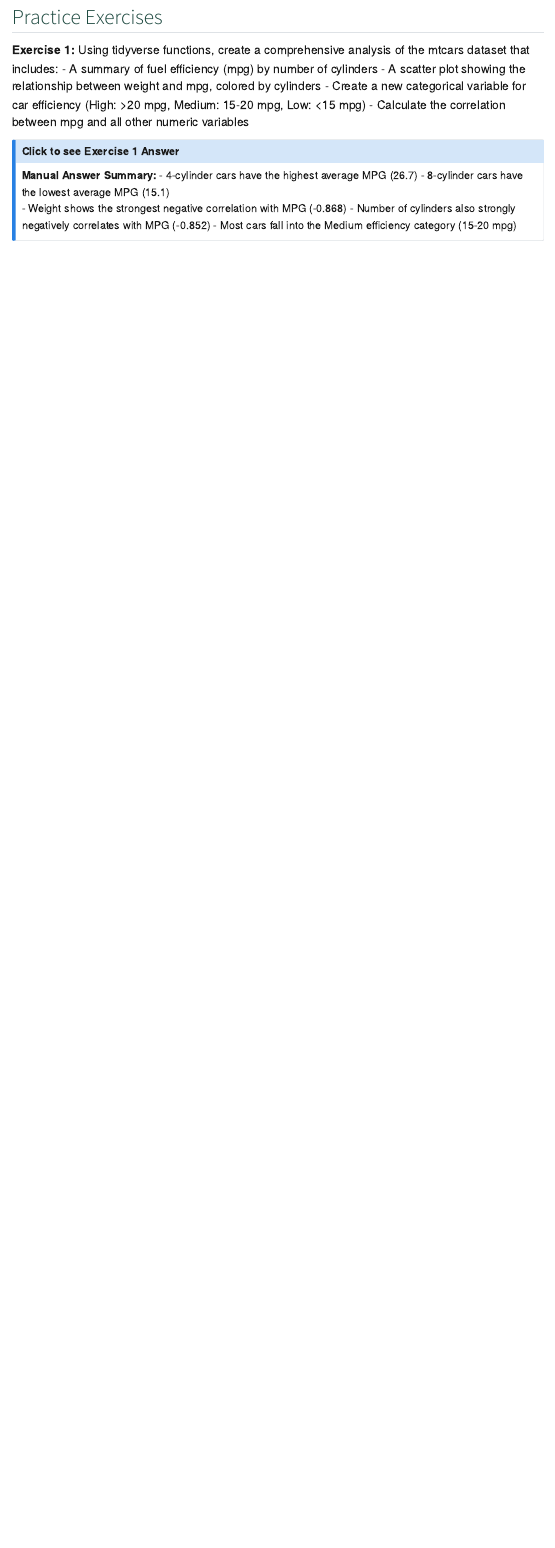
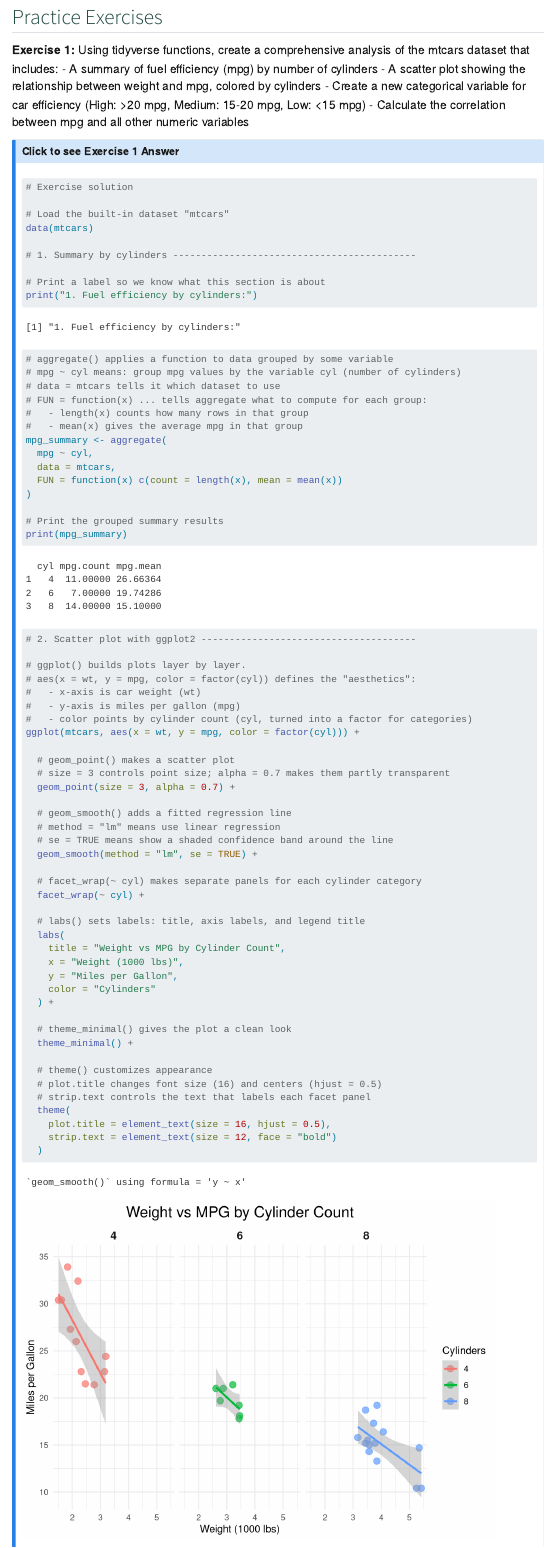
Before and after one commit to AngelitaRepetto/CSS-Class-Fall-2025, a Quarto document (assignments/Lab One Part Two - Edited.qmd): the page in a window 1100 px wide, from 10840 px down. Rendered offline with R 4.5, knitr and Pandoc in place of Quarto, with nearby package versions; menus at the side of the page are left out.

Commit message:
Upload solution for lab one part two

````diff
--- a/assignments/Lab One Part Two - Edited.qmd
+++ b/assignments/Lab One Part Two - Edited.qmd
@@ -629,13 +629,28 @@ iris_tbl %>%
 ::: {.callout-note collapse="true"}
 ## Click to see Exercise 1 Answer
 ```{r}
-#| include: false
-# Exercise solution using base R
+# Exercise solution
+
+# Load the built-in dataset "mtcars"
 data(mtcars)
 
-# 1. Summary by cylinders
+# 1. Summary by cylinders -------------------------------------------
+
+# Print a label so we know what this section is about
 print("1. Fuel efficiency by cylinders:")
-mpg_summary <- aggregate(mpg ~ cyl, data = mtcars,
-                         FUN = function(x) c(count = length(x), mean = mean(x)))
+
+# aggregate() applies a function to data grouped by some variable
+# mpg ~ cyl means: group mpg values by the variable cyl (number of cylinders)
+# data = mtcars tells it which dataset to use
+# FUN = function(x) ... tells aggregate what to compute for each group:
+#   - length(x) counts how many rows in that group
+#   - mean(x) gives the average mpg in that group
+mpg_summary <- aggregate(
+  mpg ~ cyl,
+  data = mtcars,
+  FUN = function(x) c(count = length(x), mean = mean(x))
+)
+
+# Print the grouped summary results
 print(mpg_summary)
 
@@ -648,2 +658,38 @@ cat("  geom_point() + geom_smooth(method = 'lm')\n")
-mtcars$efficiency <- ifelse(mtcars$mpg > 20, "High",
-                           ifelse(mtcars$mpg >= 15, "Medium", "Low"))
+# 2. Scatter plot with ggplot2 --------------------------------------
+
+# ggplot() builds plots layer by layer.
+# aes(x = wt, y = mpg, color = factor(cyl)) defines the "aesthetics":
+#   - x-axis is car weight (wt)
+#   - y-axis is miles per gallon (mpg)
+#   - color points by cylinder count (cyl, turned into a factor for categories)
+ggplot(mtcars, aes(x = wt, y = mpg, color = factor(cyl))) +
+
+  # geom_point() makes a scatter plot
+  # size = 3 controls point size; alpha = 0.7 makes them partly transparent
+  geom_point(size = 3, alpha = 0.7) +
+
+  # geom_smooth() adds a fitted regression line
+  # method = "lm" means use linear regression
+  # se = TRUE means show a shaded confidence band around the line
+  geom_smooth(method = "lm", se = TRUE) +
+
+  # facet_wrap(~ cyl) makes separate panels for each cylinder category
+  facet_wrap(~ cyl) +
+
+  # labs() sets labels: title, axis labels, and legend title
+  labs(
+    title = "Weight vs MPG by Cylinder Count",
+    x = "Weight (1000 lbs)",
+    y = "Miles per Gallon",
+    color = "Cylinders"
+  ) +
+
+  # theme_minimal() gives the plot a clean look
+  theme_minimal() +
+
+  # theme() customizes appearance
+  # plot.title changes font size (16) and centers (hjust = 0.5)
+  # strip.text controls the text that labels each facet panel
+  theme(
+    plot.title = element_text(size = 16, hjust = 0.5),
+    strip.text = element_text(size = 12, face = "bold")
````
Also changed, not shown: docs/search.json, assignments/Lab One Part Two - Edited.qmd (43 more changed lines), 7 other files.
